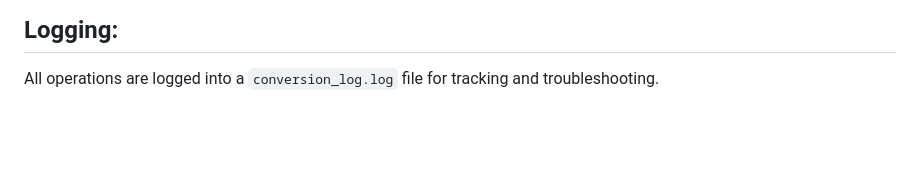
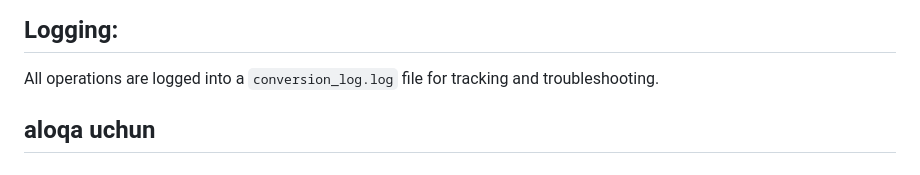
Before and after one commit to AbduazizBobomalikovNode/ml_convertor_free, a Markdown page: README.md, the part around the change. Rendered like a GitHub page; blank space fills up the shorter version.

```diff
--- a/README.md
+++ b/README.md
@@ -56,3 +56,7 @@ python file_converter.py xls2pdf input.xls output.pdf
 
 ## Logging:
 All operations are logged into a `conversion_log.log` file for tracking and troubleshooting.
+
+
+
+## aloqa uchun
```
